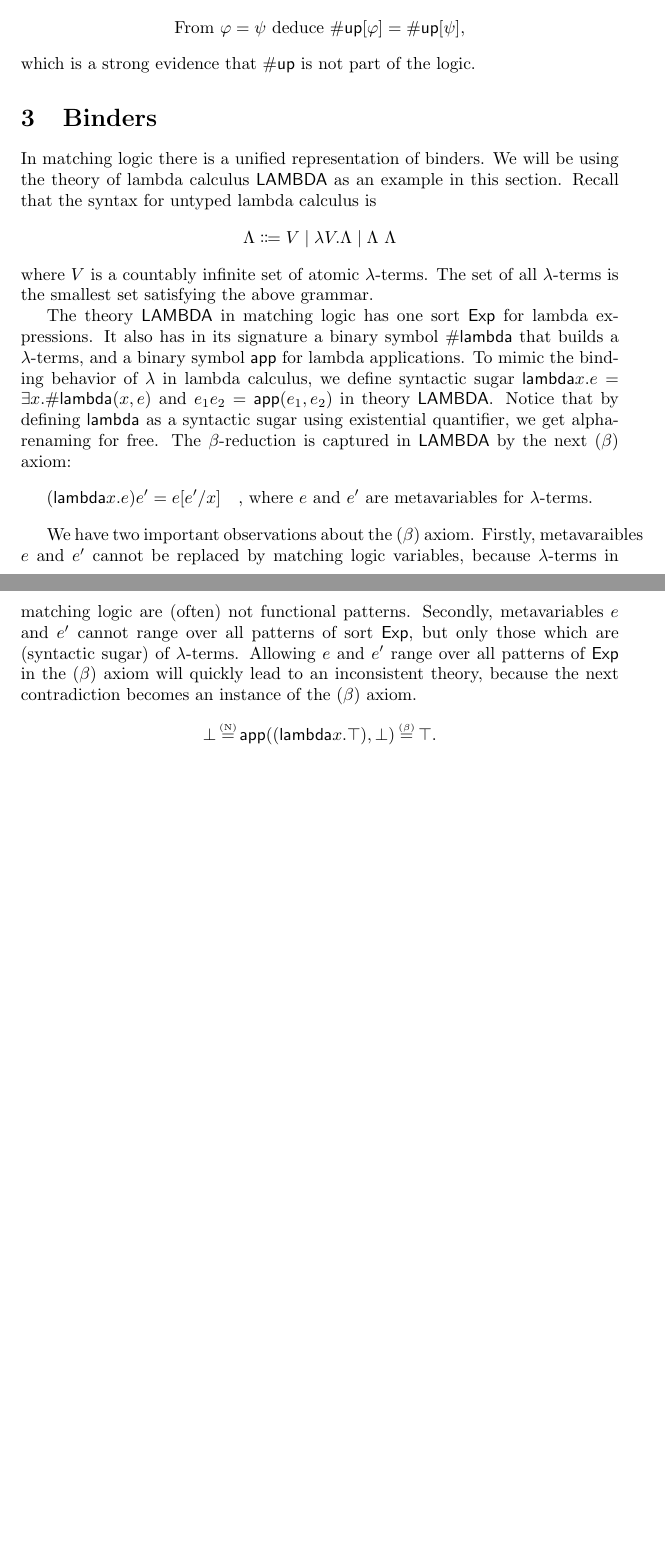
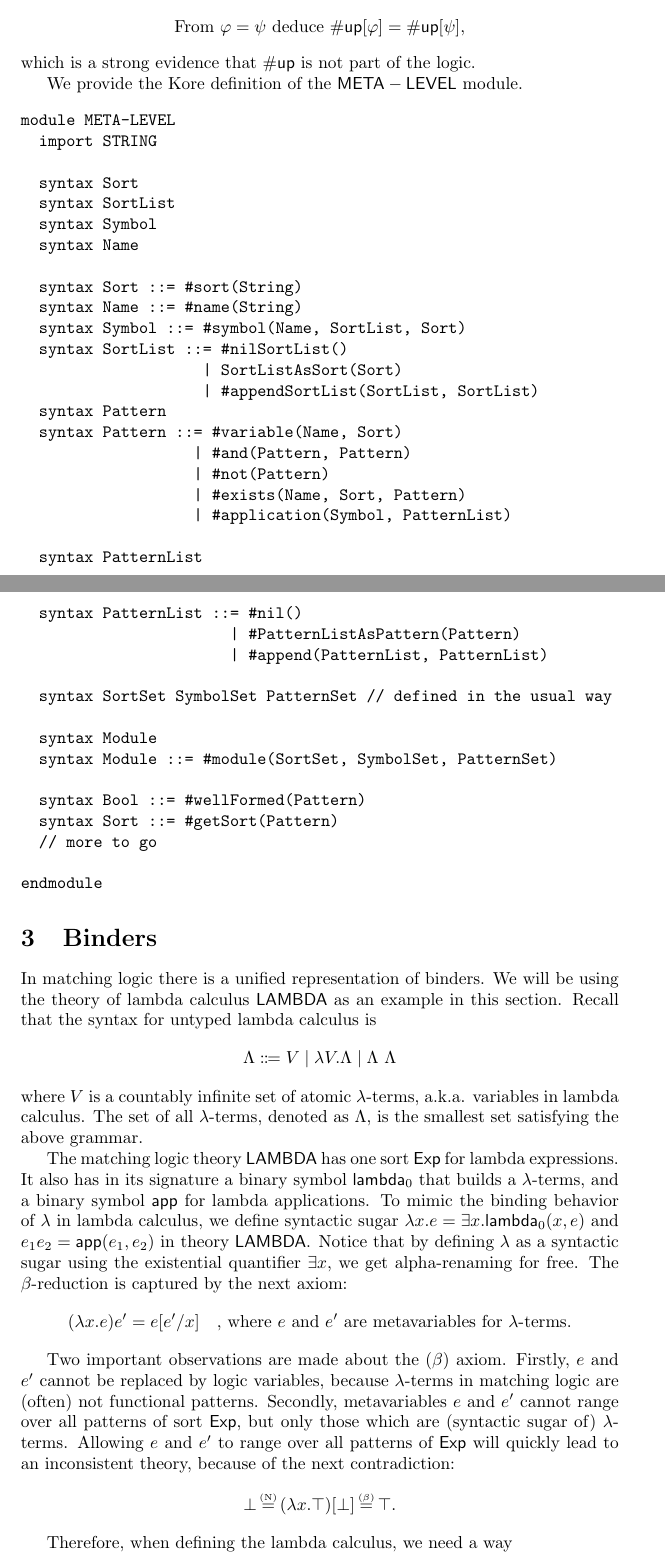
Before and after one commit to runtimeverification/haskell-backend, a LaTeX document (semantics_of_k/main.tex): two parts of pages 5 and 6 of 12 before the commit and two parts of pages 5 and 6 of 13 after it, joined at a grey line, cut so that both start at the same text, the shorter picture padded with empty space. Compiled offline with pdfLaTeX.

Commit message:
add meta-level

```diff
--- a/semantics_of_k/main.tex
+++ b/semantics_of_k/main.tex
@@ -242,25 +242,68 @@ The only way to prevent such inconsistency issue is to prevent equations propaga
 \end{align*}
 which is a strong evidence that $\up$ is not part of the logic.
 
+We provide the Kore definition of the $\METALEVEL$ module.
+
+\begin{Verbatim}
+module META-LEVEL
+  import STRING
+
+  syntax Sort
+  syntax SortList
+  syntax Symbol
+  syntax Name
+
+  syntax Sort ::= #sort(String)
+  syntax Name ::= #name(String)
+  syntax Symbol ::= #symbol(Name, SortList, Sort)
+  syntax SortList ::= #nilSortList()
+                    | SortListAsSort(Sort)
+                    | #appendSortList(SortList, SortList)
+  syntax Pattern
+  syntax Pattern ::= #variable(Name, Sort)
+                   | #and(Pattern, Pattern)
+                   | #not(Pattern)
+                   | #exists(Name, Sort, Pattern)
+                   | #application(Symbol, PatternList)
+
+  syntax PatternList
+  syntax PatternList ::= #nil()
+                       | #PatternListAsPattern(Pattern)
+                       | #append(PatternList, PatternList)
+
+  syntax SortSet SymbolSet PatternSet // defined in the usual way
+
+  syntax Module
+  syntax Module ::= #module(SortSet, SymbolSet, PatternSet)
+
+  syntax Bool ::= #wellFormed(Pattern)
+  syntax Sort ::= #getSort(Pattern)
+  // more to go
+
+endmodule
+\end{Verbatim}
+
 \section{Binders}
 
 In matching logic there is a unified representation of binders. We will be using the theory of lambda calculus $\LAMBDA$ as an example in this section. Recall that the syntax for untyped lambda calculus is
 \begin{align*}
 \Lambda \Coloneqq V \mid \lambda V . \Lambda \mid \Lambda \ \Lambda
 \end{align*}
-where $V$ is a countably infinite set of atomic $\lambda$-terms. The set of all $\lambda$-terms is the smallest set satisfying the above grammar.
+where $V$ is a countably infinite set of atomic $\lambda$-terms, a.k.a. variables in lambda calculus. The set of all $\lambda$-terms, denoted as $\Lambda$, is the smallest set satisfying the above grammar.
 
-The theory $\LAMBDA$ in matching logic has one sort $\mathsf{Exp}$ for lambda expressions. It also has in its signature a binary symbol $\mathsf{\#lambda}$ that builds a $\lambda$-terms, and a binary symbol $\mathsf{app}$ for lambda applications. To mimic the binding behavior of $\lambda$ in lambda calculus, we define syntactic sugar $\mathsf{lambda}x . e = \exists x . \mathsf{\#lambda}(x, e)$  and $e_1e_2 = \mathsf{app}(e_1, e_2)$ in theory $\LAMBDA$. Notice that by defining $\mathsf{lambda}$ as a syntactic sugar using existential quantifier, we get alpha-renaming for free. The $\beta$-reduction is captured in $\LAMBDA$ by the next ($\beta$) axiom:
+The matching logic theory $\LAMBDA$ has one sort $\mathsf{Exp}$ for lambda expressions. It also has in its signature a binary symbol $\mathsf{lambda}_0$ that builds a $\lambda$-terms, and a binary symbol $\mathsf{app}$ for lambda applications. To mimic the binding behavior of $\lambda$ in lambda calculus, we define syntactic sugar $\lambda x . e = \exists x . \mathsf{lambda}_0(x, e)$  and $e_1e_2 = \mathsf{app}(e_1, e_2)$ in theory $\LAMBDA$. Notice that by defining $\lambda$ as a syntactic sugar using the existential quantifier $\exists x$, we get alpha-renaming for free. The $\beta$-reduction is captured by the next axiom:
 \begin{equation*}
-(\mathsf{lambda} x . e)e' = e[e'/x] \quad \text{, where $e$ and $e'$ are metavariables for $\lambda$-terms.}
+(\lambda x . e)e' = e[e'/x] \quad \text{, where $e$ and $e'$ are metavariables for $\lambda$-terms.}
 \end{equation*}
 
-We have two important observations about the ($\beta$) axiom. Firstly, metavaraibles $e$ and $e'$ cannot be replaced by matching logic variables, because $\lambda$-terms in matching logic are (often) not functional patterns. Secondly, metavariables $e$ and $e'$ cannot range over all patterns of sort $\mathsf{Exp}$, but only those which are (syntactic sugar) of $\lambda$-terms. Allowing $e$ and $e'$ range over all patterns of $\mathsf{Exp}$ in the ($\beta$) axiom will quickly lead to an inconsistent theory, because the next contradiction becomes an instance of the ($\beta$) axiom.
+Two important observations are made about the ($\beta$) axiom. Firstly, $e$ and $e'$ cannot be replaced by logic variables, because $\lambda$-terms in matching logic are (often) not functional patterns. Secondly, metavariables $e$ and $e'$ cannot range over all patterns of sort $\mathsf{Exp}$, but only those which are (syntactic sugar of) $\lambda$-terms. Allowing $e$ and $e'$ to range over all patterns of $\mathsf{Exp}$ will quickly lead to an inconsistent theory, because of the next contradiction:
 \begin{equation*}
 \bot
-\xeq{(N)} \mathsf{app}((\mathsf{lambda} x . \top), \bot)
+\xeq{(N)} (\lambda x . \top)[\bot]
 \xeq{($\beta$)} \top.
 \end{equation*}
+
+Therefore, when defining the lambda calculus, we need a way
 
 \begin{theorem}[Consistency]
 	Consider a theory of a binder $\alpha$, with a sort $S$ and two binary symbols $\alpha_0$ and $\_ \ \_$. Define $\alpha x . e$ as syntactic sugar of $\exists x . \alpha (x, e)$ where $x$ is a variable and $e$ is a pattern. Define $\alpha$-terms be patterns satisfying the next grammar
```
Also changed, not shown: semantics_of_k/main.tex (2 more changed lines).
